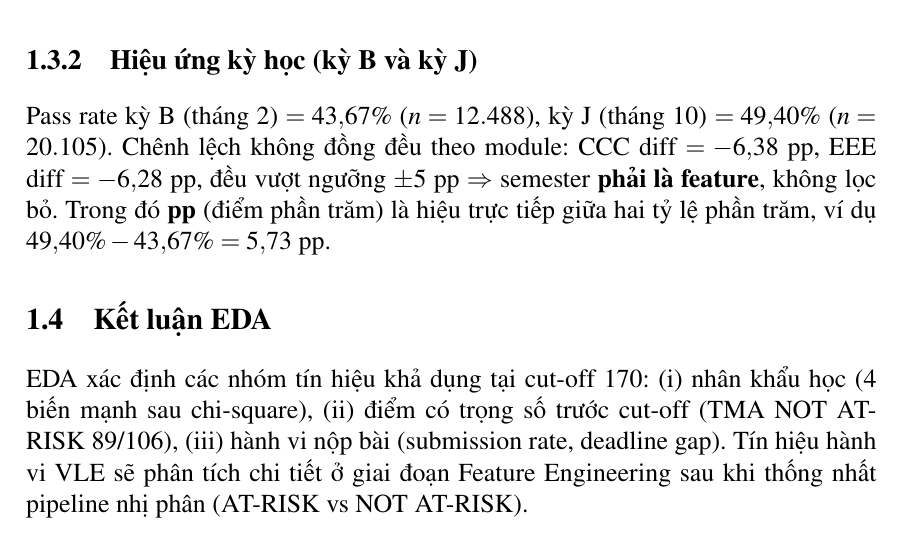
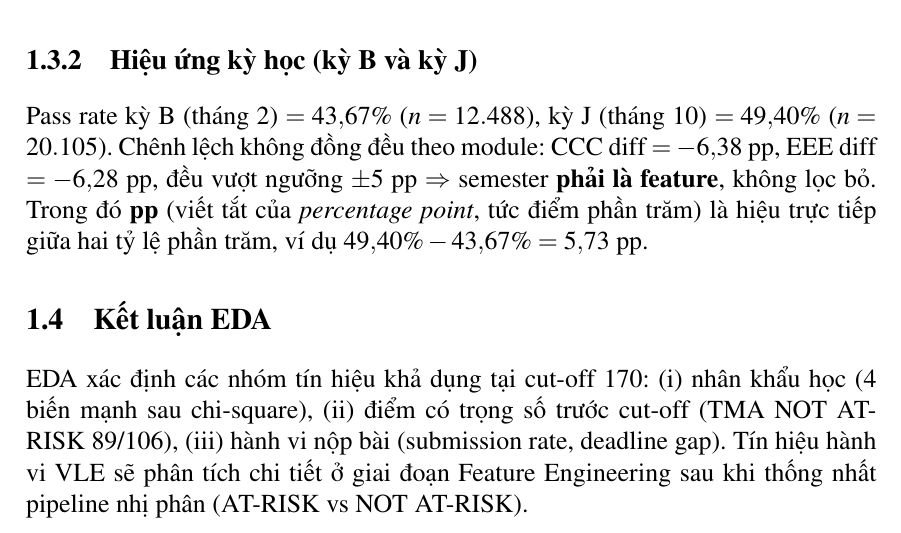
Before and after one commit to phuocindacs/CS-313-Data-Mining, a LaTeX document (report/main.tex, which reads report/section_I.tex): part of page 5 of 10, cut so that both start at the same text. Compiled offline with pdfLaTeX.

Commit message:
docs(report): spell out 'pp' as percentage point abbreviation in section 1.3.2

```diff
--- a/report/section_I.tex
+++ b/report/section_I.tex
@@ -163,8 +163,9 @@ Pass rate kỳ B (tháng 2) $= 43{,}67\%$ ($n=12.488$), kỳ J (tháng 10)
 $= 49{,}40\%$ ($n=20.105$). Chênh lệch không đồng đều theo module: CCC
 diff $= -6{,}38$ pp, EEE diff $= -6{,}28$ pp, đều vượt ngưỡng $\pm 5$ pp
 $\Rightarrow$ semester \textbf{phải là feature}, không lọc bỏ. Trong đó
-\textbf{pp} (điểm phần trăm) là hiệu trực tiếp giữa hai tỷ lệ phần trăm,
-ví dụ $49{,}40\% - 43{,}67\% = 5{,}73$ pp.
+\textbf{pp} (viết tắt của \textit{percentage point}, tức điểm phần trăm)
+là hiệu trực tiếp giữa hai tỷ lệ phần trăm, ví dụ
+$49{,}40\% - 43{,}67\% = 5{,}73$ pp.
 
 % ------------------------------------------------------------
 \subsection{Kết luận EDA}
```
Also changed, not shown: report/main.pdf.
